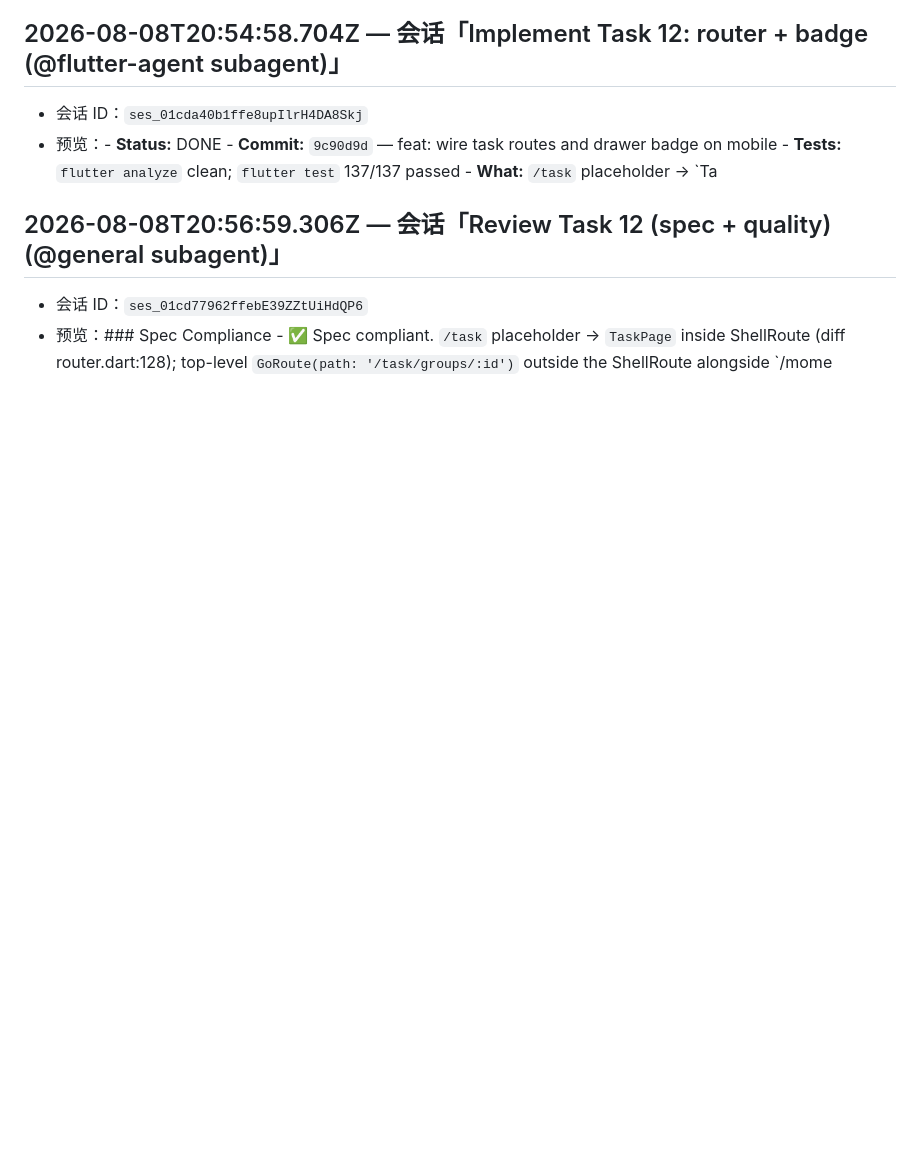
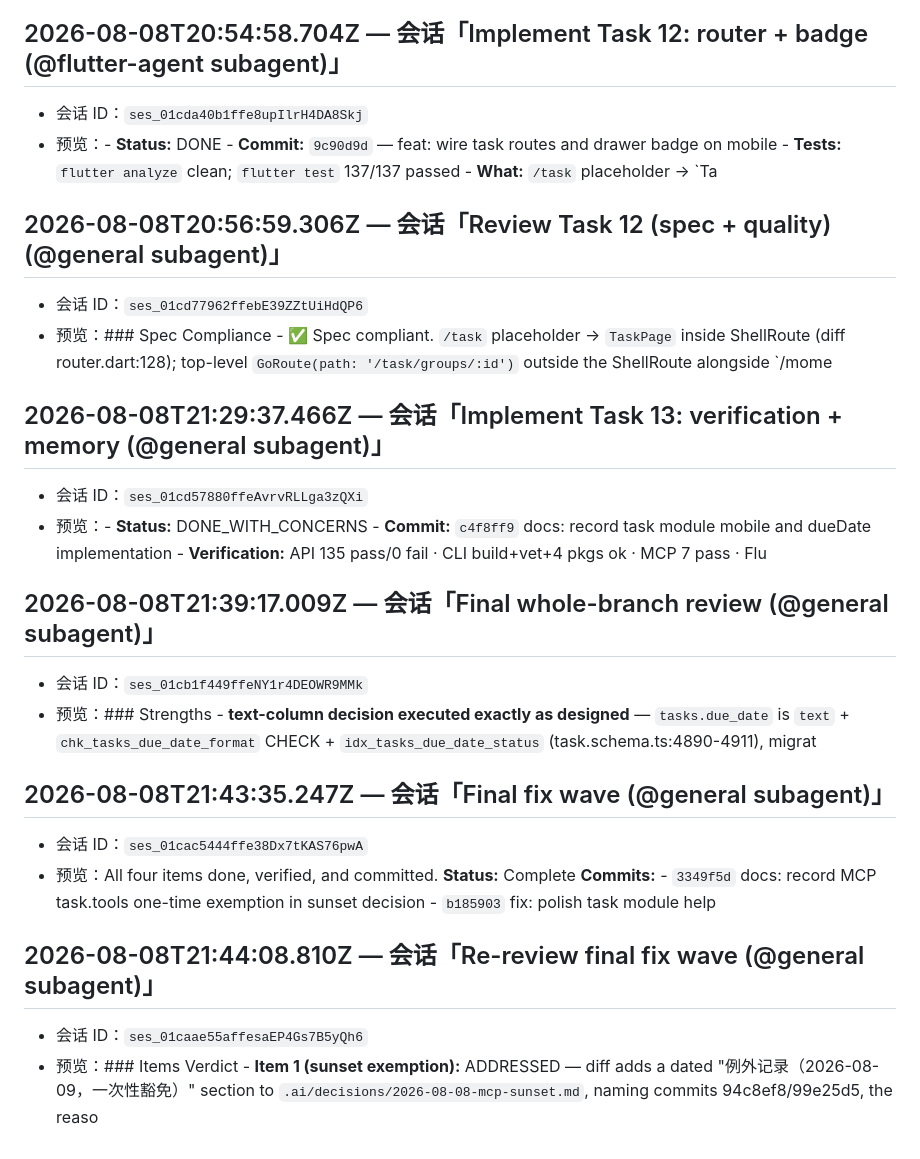
Before and after one commit to zeroicey/serenique, a Markdown page: .ai/inbox/2026-08-09.md, the part around the change. Drawn GitHub-style; blank space fills up the shorter version.

Commit message:
chore: capture session records in inbox

```diff
--- a/.ai/inbox/2026-08-09.md
+++ b/.ai/inbox/2026-08-09.md
@@ -129,3 +129,19 @@
 ## 2026-08-08T20:56:59.306Z — 会话「Review Task 12 (spec + quality) (@general subagent)」
 - 会话 ID：`ses_01cd77962ffebE39ZZtUiHdQP6`
 - 预览：### Spec Compliance - ✅ Spec compliant. `/task` placeholder → `TaskPage` inside ShellRoute (diff router.dart:128); top-level `GoRoute(path: '/task/groups/:id')` outside the ShellRoute alongside `/mome
+
+## 2026-08-08T21:29:37.466Z — 会话「Implement Task 13: verification + memory (@general subagent)」
+- 会话 ID：`ses_01cd57880ffeAvrvRLLga3zQXi`
+- 预览：- **Status:** DONE_WITH_CONCERNS - **Commit:** `c4f8ff9` docs: record task module mobile and dueDate implementation - **Verification:** API 135 pass/0 fail · CLI build+vet+4 pkgs ok · MCP 7 pass · Flu
+
+## 2026-08-08T21:39:17.009Z — 会话「Final whole-branch review (@general subagent)」
+- 会话 ID：`ses_01cb1f449ffeNY1r4DEOWR9MMk`
+- 预览：### Strengths - **text-column decision executed exactly as designed** — `tasks.due_date` is `text` + `chk_tasks_due_date_format` CHECK + `idx_tasks_due_date_status` (task.schema.ts:4890-4911), migrat
+
+## 2026-08-08T21:43:35.247Z — 会话「Final fix wave (@general subagent)」
+- 会话 ID：`ses_01cac5444ffe38Dx7tKAS76pwA`
+- 预览：All four items done, verified, and committed. **Status:** Complete **Commits:** - `3349f5d` docs: record MCP task.tools one-time exemption in sunset decision - `b185903` fix: polish task module help
+
+## 2026-08-08T21:44:08.810Z — 会话「Re-review final fix wave (@general subagent)」
+- 会话 ID：`ses_01caae55affesaEP4Gs7B5yQh6`
+- 预览：### Items Verdict - **Item 1 (sunset exemption):** ADDRESSED — diff adds a dated "例外记录（2026-08-09，一次性豁免）" section to `.ai/decisions/2026-08-08-mcp-sunset.md`, naming commits 94c8ef8/99e25d5, the reaso
```
